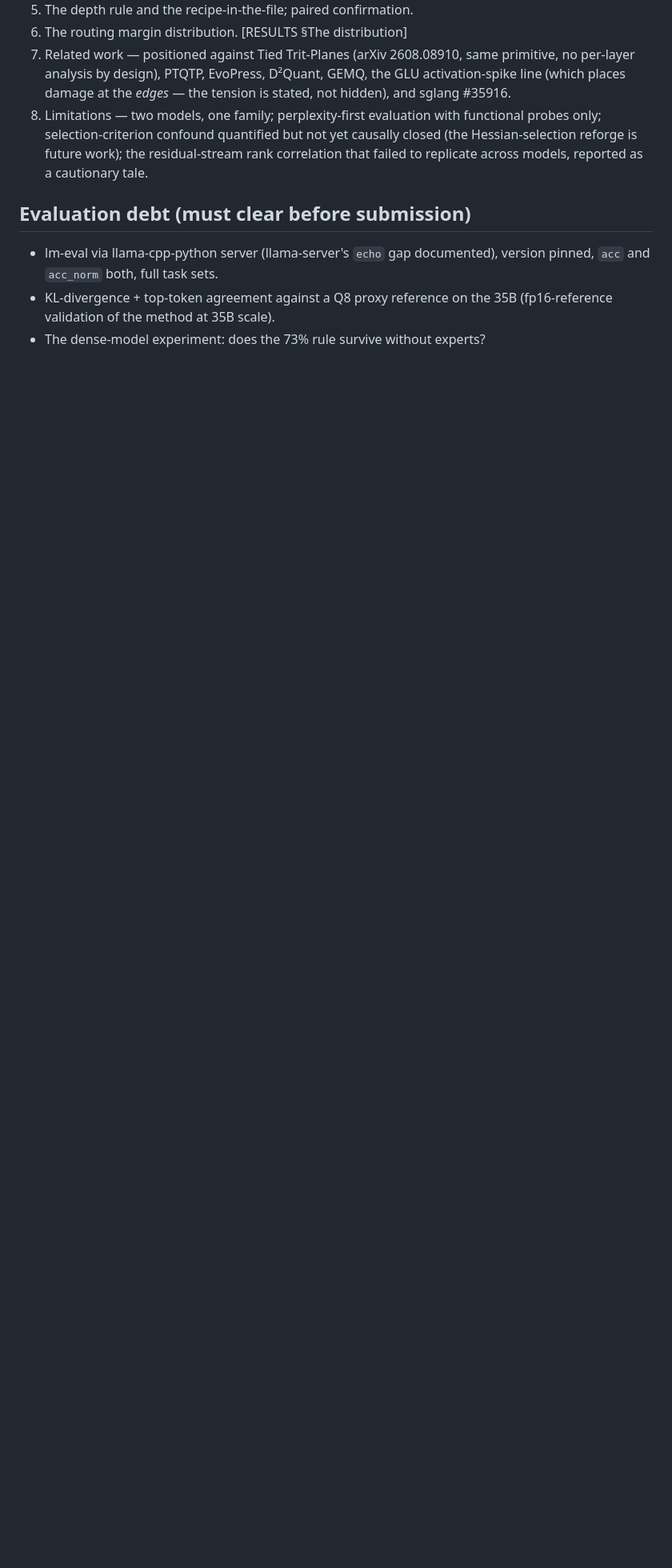
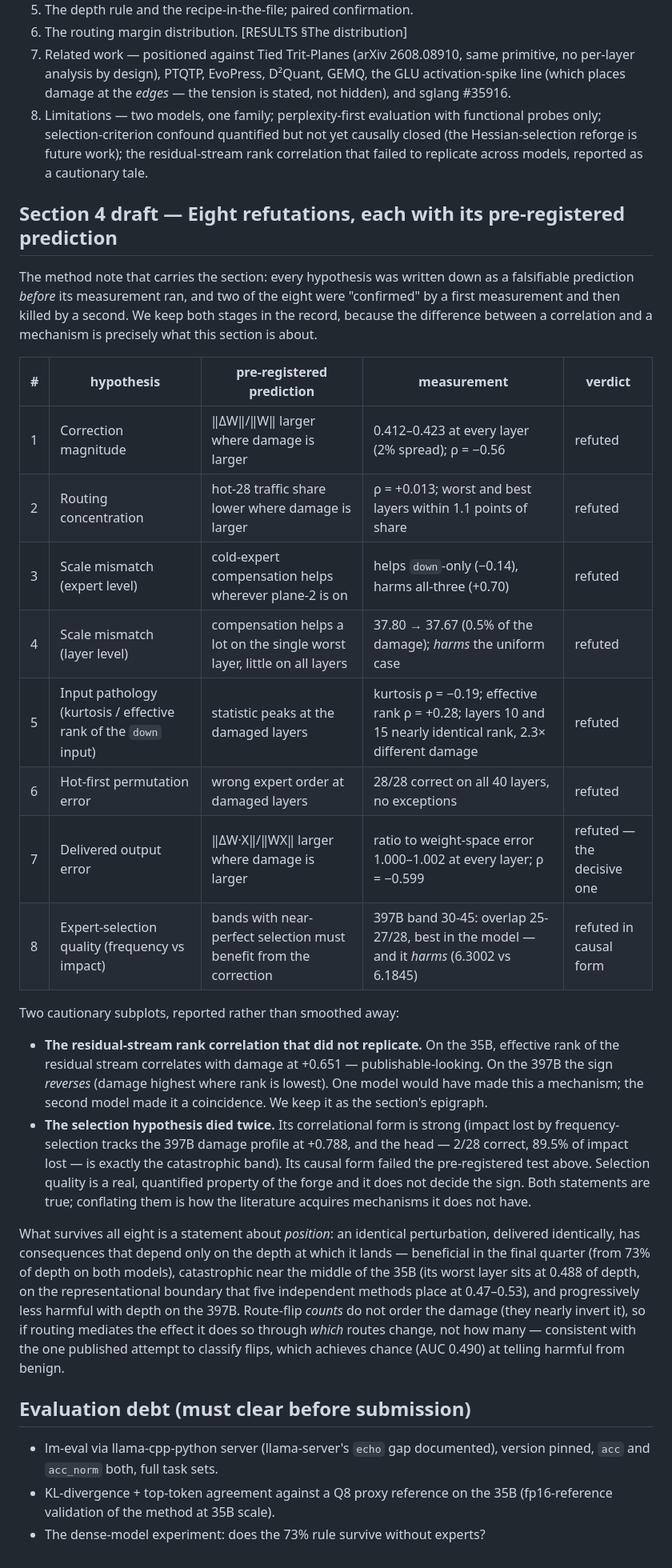
Before and after one commit to Anjielon/fucina, a Markdown page: docs/PAPER_DRAFT.md, the part around the change. Shown at 80% size. Drawn GitHub-style; blank space fills up the shorter version.

Commit message:
docs: paper section 4 - the eight refutations as a table
Each hypothesis with its pre-registered prediction, its measurement and its
verdict, plus the two cautionary subplots reported rather than smoothed away:
the residual-rank correlation that reversed sign on the second model, and the
selection hypothesis that died twice (correlational form strong at +0.788,
causal form refuted by the band-30-45 test). The section's closing statement
is the depth rule with the route-flip inversion as the constraint on any
future mechanism.

Co-Authored-By: Claude Opus 5 <noreply@anthropic.com>
Claude-Session: https://claude.ai/code/session_01FEsCw8PTJjca1mUwu6jMzX

```diff
--- a/docs/PAPER_DRAFT.md
+++ b/docs/PAPER_DRAFT.md
@@ -100,6 +100,51 @@ determinism patches currently take on faith.
    the residual-stream rank correlation that failed to replicate across
    models, reported as a cautionary tale.
 
+## Section 4 draft — Eight refutations, each with its pre-registered prediction
+
+The method note that carries the section: every hypothesis was written down as
+a falsifiable prediction *before* its measurement ran, and two of the eight
+were "confirmed" by a first measurement and then killed by a second. We keep
+both stages in the record, because the difference between a correlation and a
+mechanism is precisely what this section is about.
+
+| # | hypothesis | pre-registered prediction | measurement | verdict |
+|---|---|---|---|---|
+| 1 | Correction magnitude | ‖ΔW‖/‖W‖ larger where damage is larger | 0.412–0.423 at every layer (2% spread); ρ = −0.56 | refuted |
+| 2 | Routing concentration | hot-28 traffic share lower where damage is larger | ρ = +0.013; worst and best layers within 1.1 points of share | refuted |
+| 3 | Scale mismatch (expert level) | cold-expert compensation helps wherever plane-2 is on | helps `down`-only (−0.14), harms all-three (+0.70) | refuted |
+| 4 | Scale mismatch (layer level) | compensation helps a lot on the single worst layer, little on all layers | 37.80 → 37.67 (0.5% of the damage); *harms* the uniform case | refuted |
+| 5 | Input pathology (kurtosis / effective rank of the `down` input) | statistic peaks at the damaged layers | kurtosis ρ = −0.19; effective rank ρ = +0.28; layers 10 and 15 nearly identical rank, 2.3× different damage | refuted |
+| 6 | Hot-first permutation error | wrong expert order at damaged layers | 28/28 correct on all 40 layers, no exceptions | refuted |
+| 7 | Delivered output error | ‖ΔW·X‖/‖WX‖ larger where damage is larger | ratio to weight-space error 1.000–1.002 at every layer; ρ = −0.599 | refuted — the decisive one |
+| 8 | Expert-selection quality (frequency vs impact) | bands with near-perfect selection must benefit from the correction | 397B band 30-45: overlap 25-27/28, best in the model — and it *harms* (6.3002 vs 6.1845) | refuted in causal form |
+
+Two cautionary subplots, reported rather than smoothed away:
+
+- **The residual-stream rank correlation that did not replicate.** On the 35B,
+  effective rank of the residual stream correlates with damage at +0.651 —
+  publishable-looking. On the 397B the sign *reverses* (damage highest where
+  rank is lowest). One model would have made this a mechanism; the second
+  model made it a coincidence. We keep it as the section's epigraph.
+- **The selection hypothesis died twice.** Its correlational form is strong
+  (impact lost by frequency-selection tracks the 397B damage profile at
+  +0.788, and the head — 2/28 correct, 89.5% of impact lost — is exactly the
+  catastrophic band). Its causal form failed the pre-registered test above.
+  Selection quality is a real, quantified property of the forge and it does
+  not decide the sign. Both statements are true; conflating them is how the
+  literature acquires mechanisms it does not have.
+
+What survives all eight is a statement about *position*: an identical
+perturbation, delivered identically, has consequences that depend only on the
+depth at which it lands — beneficial in the final quarter (from 73% of depth
+on both models), catastrophic near the middle of the 35B (its worst layer sits
+at 0.488 of depth, on the representational boundary that five independent
+methods place at 0.47–0.53), and progressively less harmful with depth on the
+397B. Route-flip *counts* do not order the damage (they nearly invert it), so
+if routing mediates the effect it does so through *which* routes change, not
+how many — consistent with the one published attempt to classify flips, which
+achieves chance (AUC 0.490) at telling harmful from benign.
+
 ## Evaluation debt (must clear before submission)
 
 - lm-eval via llama-cpp-python server (llama-server's `echo` gap documented),
```
